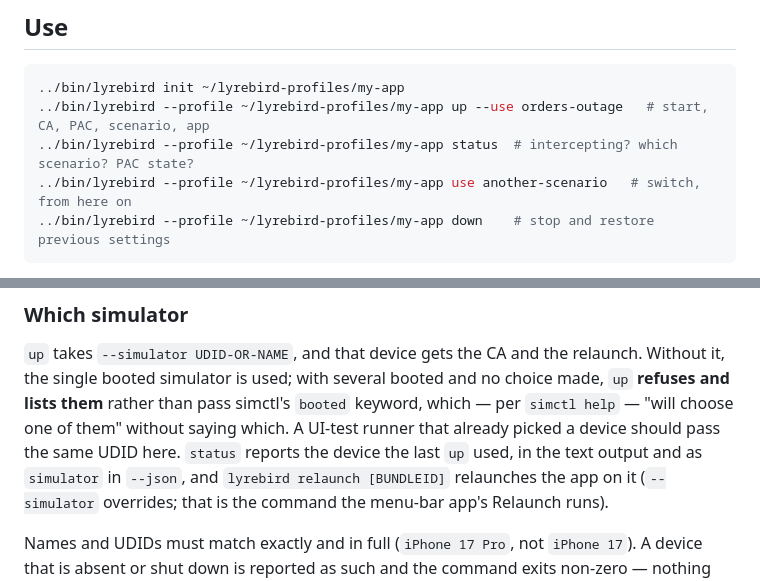
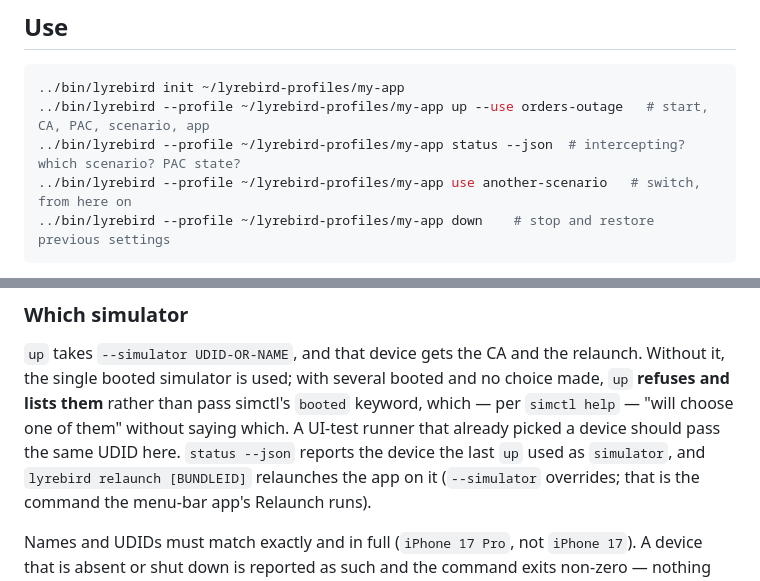
Before and after one commit to pistelak/lyrebird, a Markdown page: engine/README.md, 2 parts joined by grey strips. GitHub-like rendering.

Commit message:
docs: status is --json for the inventory, and the log is named by the profile fingerprint
Co-Authored-By: Claude Fable 5.1

````diff
--- a/engine/README.md
+++ b/engine/README.md
@@ -102,7 +102,7 @@ is why it lives in `~/.config` and neither of the above does.
 ```bash
 ../bin/lyrebird init ~/lyrebird-profiles/my-app
 ../bin/lyrebird --profile ~/lyrebird-profiles/my-app up --use orders-outage   # start, CA, PAC, scenario, app
-../bin/lyrebird --profile ~/lyrebird-profiles/my-app status  # intercepting? which scenario? PAC state?
+../bin/lyrebird --profile ~/lyrebird-profiles/my-app status --json  # intercepting? which scenario? PAC state?
 ../bin/lyrebird --profile ~/lyrebird-profiles/my-app use another-scenario   # switch, from here on
 ../bin/lyrebird --profile ~/lyrebird-profiles/my-app down    # stop and restore previous settings
 ```
@@ -141,8 +141,8 @@ relaunching the app are one command, and what to do when something else owns the
 Without it, the single booted simulator is used; with several booted and no choice made,
 `up` **refuses and lists them** rather than pass simctl's `booted` keyword, which — per
 `simctl help` — "will choose one of them" without saying which. A UI-test runner that already
-picked a device should pass the same UDID here. `status` reports the device the last `up` used,
-in the text output and as `simulator` in `--json`, and `lyrebird relaunch [BUNDLEID]` relaunches
+picked a device should pass the same UDID here. `status --json` reports the device the last `up`
+used as `simulator`, and `lyrebird relaunch [BUNDLEID]` relaunches
 the app on it (`--simulator` overrides; that is the command the menu-bar app's Relaunch runs).
 
 Names and UDIDs must match exactly and in full (`iPhone 17 Pro`, not `iPhone 17`). A device that
````
Also changed, not shown: TROUBLESHOOTING.md (+4 -3 lines).
